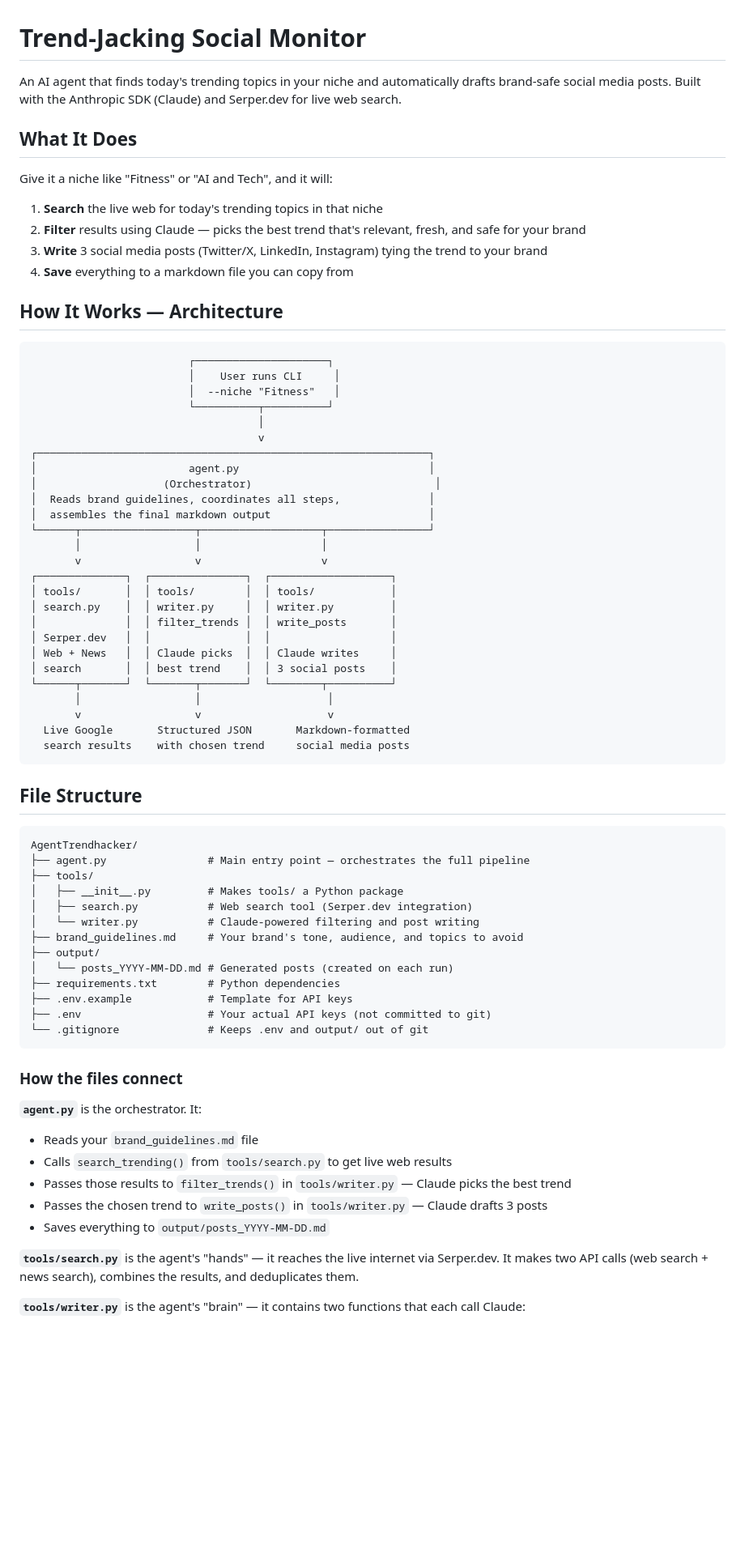
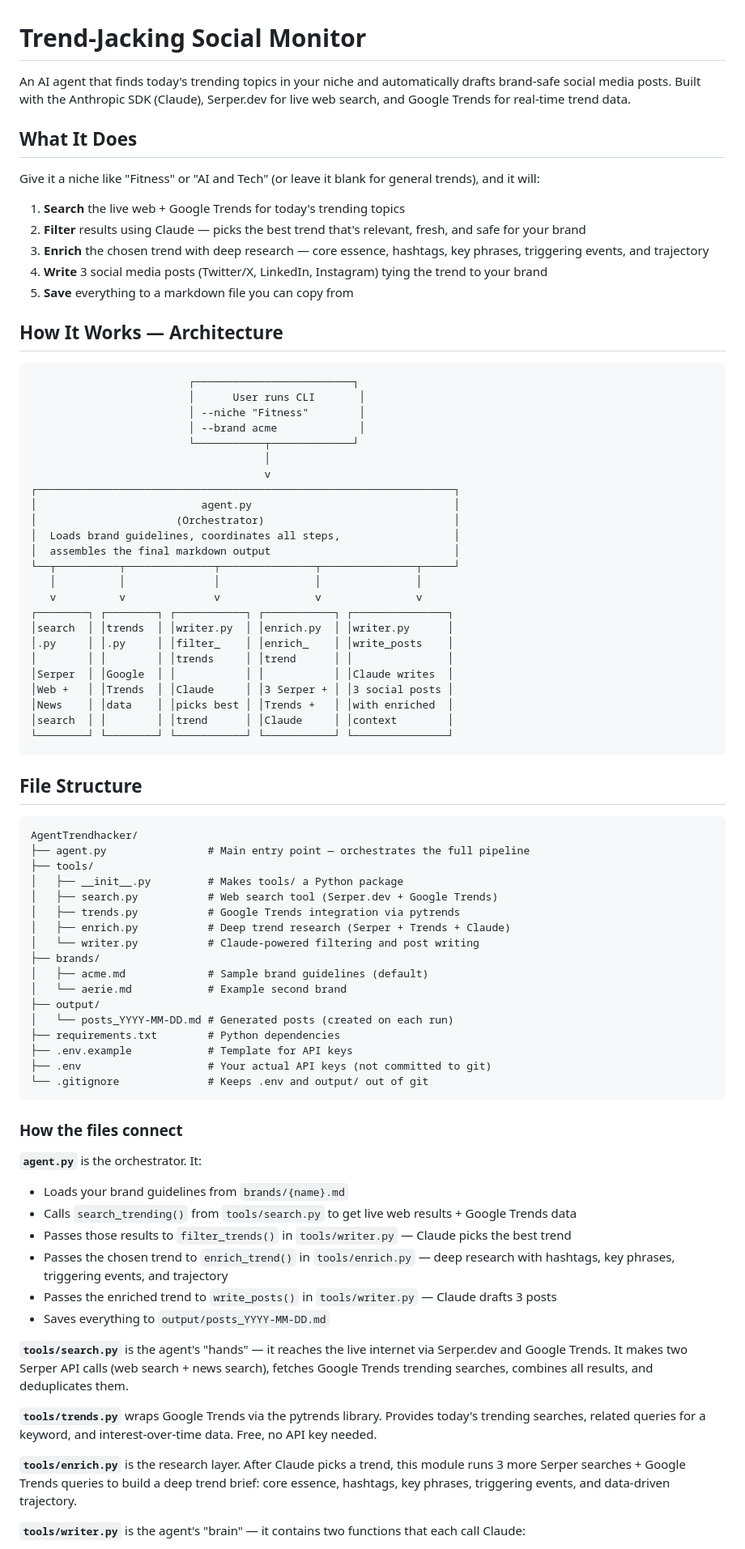
Before and after one commit to gaarushi143/TrendyAgent, a Markdown page: README.md, the part around one of its changes. Shown at 81% size. GitHub-like rendering; blank space fills up the shorter version.

Commit message:
Update README with enrichment, Google Trends, and multi-brand docs
Co-Authored-By: Claude Opus 4.6 <noreply@anthropic.com>

````diff
--- a/README.md
+++ b/README.md
@@ -1,45 +1,44 @@
 # Trend-Jacking Social Monitor
 
-An AI agent that finds today's trending topics in your niche and automatically drafts brand-safe social media posts. Built with the Anthropic SDK (Claude) and Serper.dev for live web search.
+An AI agent that finds today's trending topics in your niche and automatically drafts brand-safe social media posts. Built with the Anthropic SDK (Claude), Serper.dev for live web search, and Google Trends for real-time trend data.
 
 ## What It Does
 
-Give it a niche like "Fitness" or "AI and Tech", and it will:
+Give it a niche like "Fitness" or "AI and Tech" (or leave it blank for general trends), and it will:
 
-1. **Search** the live web for today's trending topics in that niche
+1. **Search** the live web + Google Trends for today's trending topics
 2. **Filter** results using Claude — picks the best trend that's relevant, fresh, and safe for your brand
-3. **Write** 3 social media posts (Twitter/X, LinkedIn, Instagram) tying the trend to your brand
-4. **Save** everything to a markdown file you can copy from
+3. **Enrich** the chosen trend with deep research — core essence, hashtags, key phrases, triggering events, and trajectory
+4. **Write** 3 social media posts (Twitter/X, LinkedIn, Instagram) tying the trend to your brand
+5. **Save** everything to a markdown file you can copy from
 
 ## How It Works — Architecture
 
 ```
-                         ┌─────────────────────┐
-                         │    User runs CLI     │
-                         │  --niche "Fitness"   │
-                         └──────────┬──────────┘
-                                    │
-                                    v
-┌──────────────────────────────────────────────────────────────┐
-│                        agent.py                              │
-│                    (Orchestrator)                             │
-│  Reads brand guidelines, coordinates all steps,              │
-│  assembles the final markdown output                         │
-└──────┬──────────────────┬───────────────────┬────────────────┘
-       │                  │                   │
-       v                  v                   v
-┌──────────────┐  ┌───────────────┐  ┌───────────────────┐
-│ tools/       │  │ tools/        │  │ tools/            │
-│ search.py    │  │ writer.py     │  │ writer.py         │
-│              │  │ filter_trends │  │ write_posts       │
-│ Serper.dev   │  │               │  │                   │
-│ Web + News   │  │ Claude picks  │  │ Claude writes     │
-│ search       │  │ best trend    │  │ 3 social posts    │
-└──────┬───────┘  └───────┬───────┘  └────────┬──────────┘
-       │                  │                    │
-       v                  v                    v
-  Live Google       Structured JSON       Markdown-formatted
-  search results    with chosen trend     social media posts
+                         ┌─────────────────────────┐
+                         │      User runs CLI       │
+                         │ --niche "Fitness"        │
+                         │ --brand acme             │
+                         └───────────┬─────────────┘
+                                     │
+                                     v
+┌──────────────────────────────────────────────────────────────────┐
+│                          agent.py                                │
+│                      (Orchestrator)                              │
+│  Loads brand guidelines, coordinates all steps,                  │
+│  assembles the final markdown output                             │
+└──┬──────────┬──────────────┬───────────────┬───────────────┬─────┘
+   │          │              │               │               │
+   v          v              v               v               v
+┌────────┐ ┌────────┐ ┌───────────┐ ┌───────────┐ ┌───────────────┐
+│search  │ │trends  │ │writer.py  │ │enrich.py  │ │writer.py      │
+│.py     │ │.py     │ │filter_    │ │enrich_    │ │write_posts    │
+│        │ │        │ │trends     │ │trend      │ │               │
+│Serper  │ │Google  │ │           │ │           │ │Claude writes  │
+│Web +   │ │Trends  │ │Claude     │ │3 Serper + │ │3 social posts │
+│News    │ │data    │ │picks best │ │Trends +   │ │with enriched  │
+│search  │ │        │ │trend      │ │Claude     │ │context        │
+└────────┘ └────────┘ └───────────┘ └───────────┘ └───────────────┘
 ```
 
 ## File Structure
@@ -49,9 +48,13 @@ AgentTrendhacker/
 ├── agent.py                # Main entry point — orchestrates the full pipeline
 ├── tools/
 │   ├── __init__.py         # Makes tools/ a Python package
-│   ├── search.py           # Web search tool (Serper.dev integration)
+│   ├── search.py           # Web search tool (Serper.dev + Google Trends)
+│   ├── trends.py           # Google Trends integration via pytrends
+│   ├── enrich.py           # Deep trend research (Serper + Trends + Claude)
 │   └── writer.py           # Claude-powered filtering and post writing
-├── brand_guidelines.md     # Your brand's tone, audience, and topics to avoid
+├── brands/
+│   ├── acme.md             # Sample brand guidelines (default)
+│   └── aerie.md            # Example second brand
 ├── output/
 │   └── posts_YYYY-MM-DD.md # Generated posts (created on each run)
 ├── requirements.txt        # Python dependencies
@@ -63,13 +66,18 @@ AgentTrendhacker/
 ### How the files connect
 
 **`agent.py`** is the orchestrator. It:
-- Reads your `brand_guidelines.md` file
-- Calls `search_trending()` from `tools/search.py` to get live web results
+- Loads your brand guidelines from `brands/{name}.md`
+- Calls `search_trending()` from `tools/search.py` to get live web results + Google Trends data
 - Passes those results to `filter_trends()` in `tools/writer.py` — Claude picks the best trend
-- Passes the chosen trend to `write_posts()` in `tools/writer.py` — Claude drafts 3 posts
+- Passes the chosen trend to `enrich_trend()` in `tools/enrich.py` — deep research with hashtags, key phrases, triggering events, and trajectory
+- Passes the enriched trend to `write_posts()` in `tools/writer.py` — Claude drafts 3 posts
 - Saves everything to `output/posts_YYYY-MM-DD.md`
 
-**`tools/search.py`** is the agent's "hands" — it reaches the live internet via Serper.dev. It makes two API calls (web search + news search), combines the results, and deduplicates them.
+**`tools/search.py`** is the agent's "hands" — it reaches the live internet via Serper.dev and Google Trends. It makes two Serper API calls (web search + news search), fetches Google Trends trending searches, combines all results, and deduplicates them.
+
+**`tools/trends.py`** wraps Google Trends via the pytrends library. Provides today's trending searches, related queries for a keyword, and interest-over-time data. Free, no API key needed.
+
+**`tools/enrich.py`** is the research layer. After Claude picks a trend, this module runs 3 more Serper searches + Google Trends queries to build a deep trend brief: core essence, hashtags, key phrases, triggering events, and data-driven trajectory.
 
 **`tools/writer.py`** is the agent's "brain" — it contains two functions that each call Claude:
 - `filter_trends()` — evaluates search results for relevance, freshness, brand safety, and trend-jack potential. Returns a JSON object with the chosen trend.
````
Also changed, not shown: other parts of README.md (+45 -23 lines).
